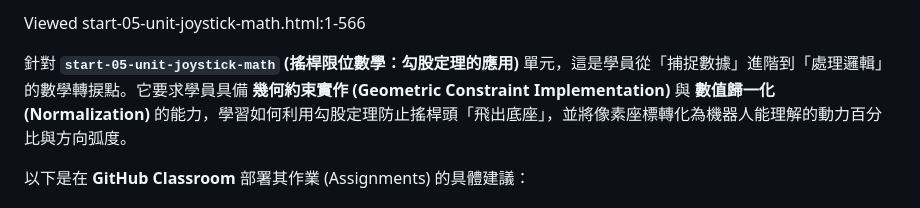
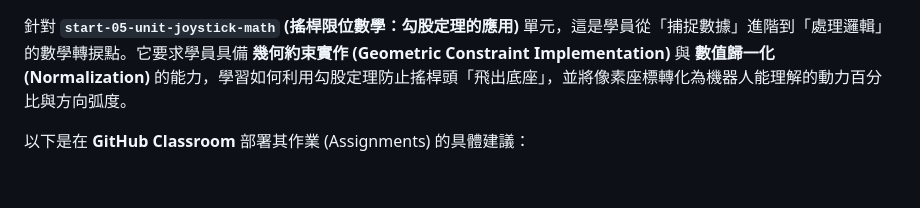
Before and after one commit to vibe-coding-classroom/start-05-unit-joystick-math, a Markdown page: README.md, the part around the change. Rendered like a GitHub page; blank space fills up the shorter version.

Commit message:
Update README for joystick math unit
Removed a line and provided context for the joystick math unit.

```diff
--- a/README.md
+++ b/README.md
@@ -1,5 +1,3 @@
-Viewed start-05-unit-joystick-math.html:1-566
-
 針對 **`start-05-unit-joystick-math` (搖桿限位數學：勾股定理的應用)** 單元，這是學員從「捕捉數據」進階到「處理邏輯」的數學轉捩點。它要求學員具備 **幾何約束實作 (Geometric Constraint Implementation)** 與 **數值歸一化 (Normalization)** 的能力，學習如何利用勾股定理防止搖桿頭「飛出底座」，並將像素座標轉化為機器人能理解的動力百分比與方向弧度。
 
 以下是在 **GitHub Classroom** 部署其作業 (Assignments) 的具體建議：
```
